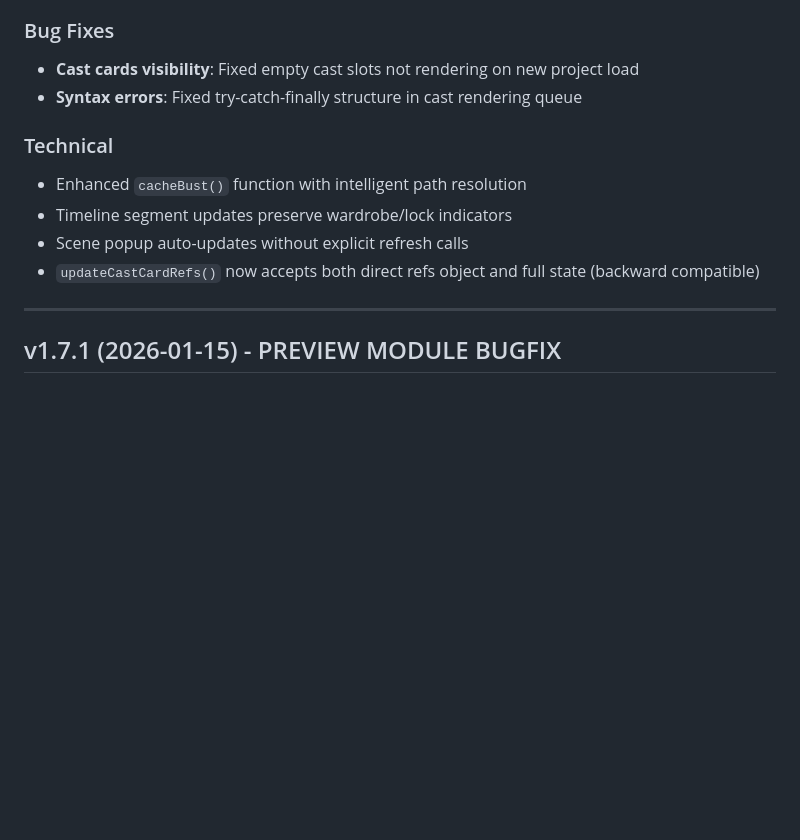
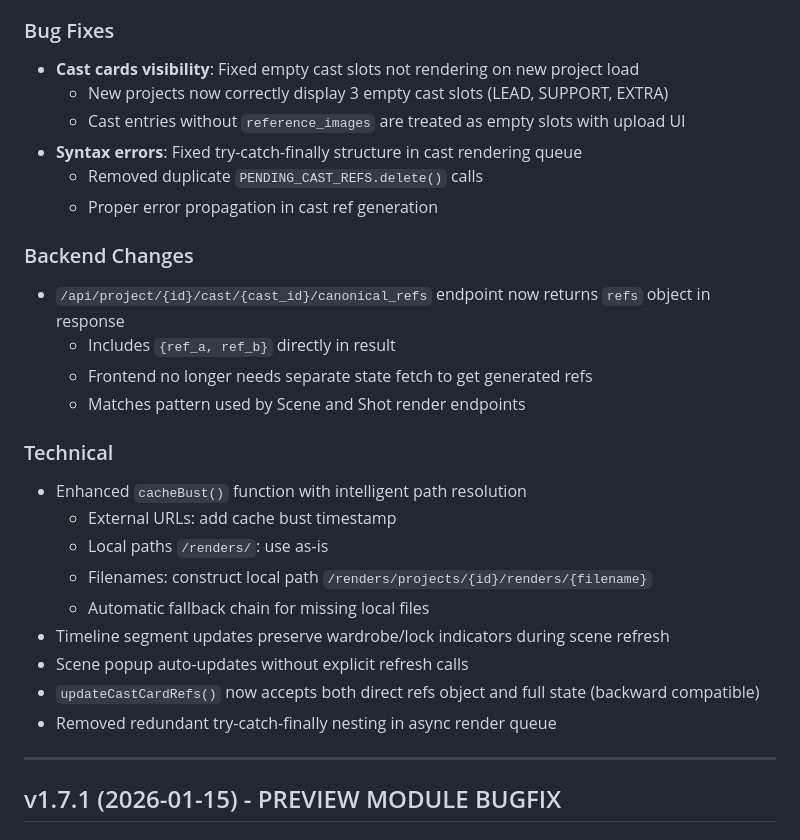
Before and after one commit to BXLSTNRD/FrePathe, a Markdown page: CHANGELOG.md, the part around the change. Rendered like a GitHub page; blank space fills up the shorter version.

Commit message:
Log update

```diff
--- a/CHANGELOG.md
+++ b/CHANGELOG.md
@@ -29,13 +29,28 @@
 
 ### Bug Fixes
 - **Cast cards visibility**: Fixed empty cast slots not rendering on new project load
+  - New projects now correctly display 3 empty cast slots (LEAD, SUPPORT, EXTRA)
+  - Cast entries without `reference_images` are treated as empty slots with upload UI
 - **Syntax errors**: Fixed try-catch-finally structure in cast rendering queue
+  - Removed duplicate `PENDING_CAST_REFS.delete()` calls
+  - Proper error propagation in cast ref generation
+
+### Backend Changes
+- `/api/project/{id}/cast/{cast_id}/canonical_refs` endpoint now returns `refs` object in response
+  - Includes `{ref_a, ref_b}` directly in result
+  - Frontend no longer needs separate state fetch to get generated refs
+  - Matches pattern used by Scene and Shot render endpoints
 
 ### Technical
 - Enhanced `cacheBust()` function with intelligent path resolution
-- Timeline segment updates preserve wardrobe/lock indicators
+  - External URLs: add cache bust timestamp
+  - Local paths `/renders/`: use as-is
+  - Filenames: construct local path `/renders/projects/{id}/renders/{filename}`
+  - Automatic fallback chain for missing local files
+- Timeline segment updates preserve wardrobe/lock indicators during scene refresh
 - Scene popup auto-updates without explicit refresh calls
 - `updateCastCardRefs()` now accepts both direct refs object and full state (backward compatible)
+- Removed redundant try-catch-finally nesting in async render queue
 
 ---
 
```
